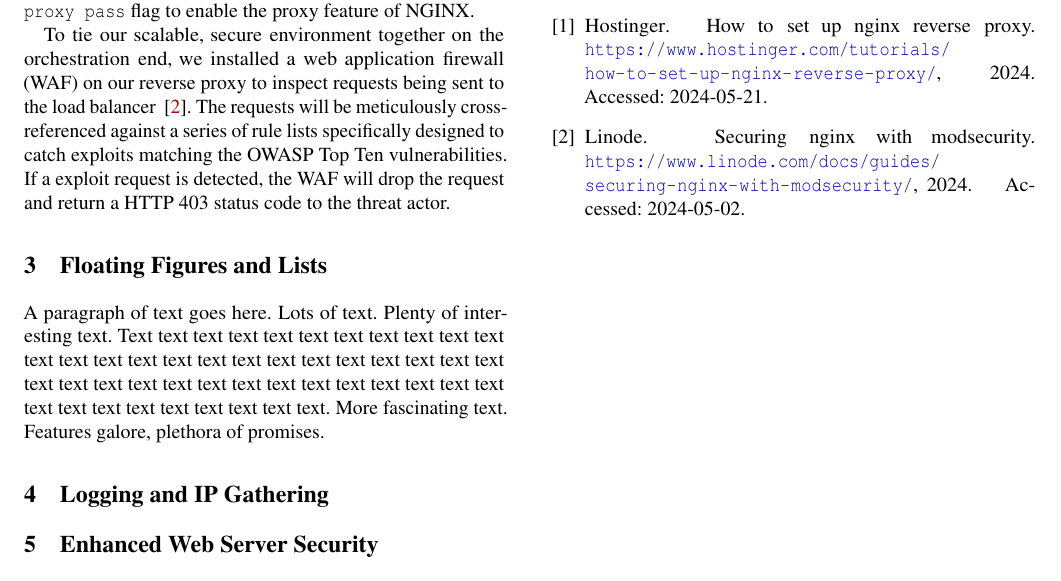
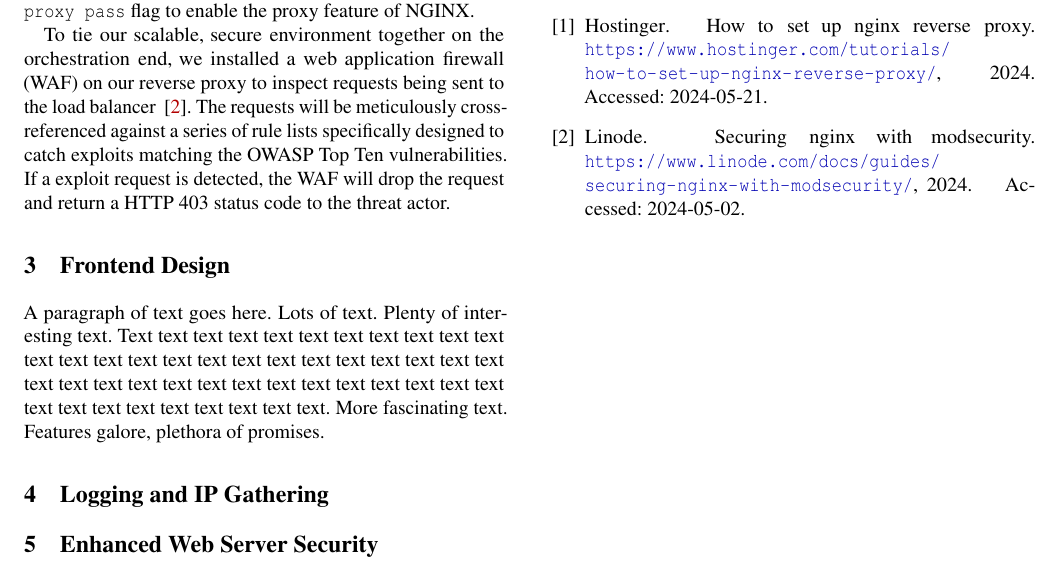
Before and after one commit to Edwards67/Big-Deployment, a LaTeX paper (LaTex/midterm.tex): part of page 2 of 2, cut so that both start at the same text. Compiled offline with pdfLaTeX; a LaTeX package or settings file that is missing is left out.

Commit message:
Update midterm.tex

```diff
--- a/LaTex/midterm.tex
+++ b/LaTex/midterm.tex
@@ -69,7 +69,7 @@ Our approach ensures high availability, load balancing, and robust defense again
 \input{orchestration}
 
 %-------------------------------------------------------------------------------
-\section{Floating Figures and Lists}
+\section{Frontend Design}
 
 \input{systemDes}
 %-------------------------------------------------------------------------------
```
